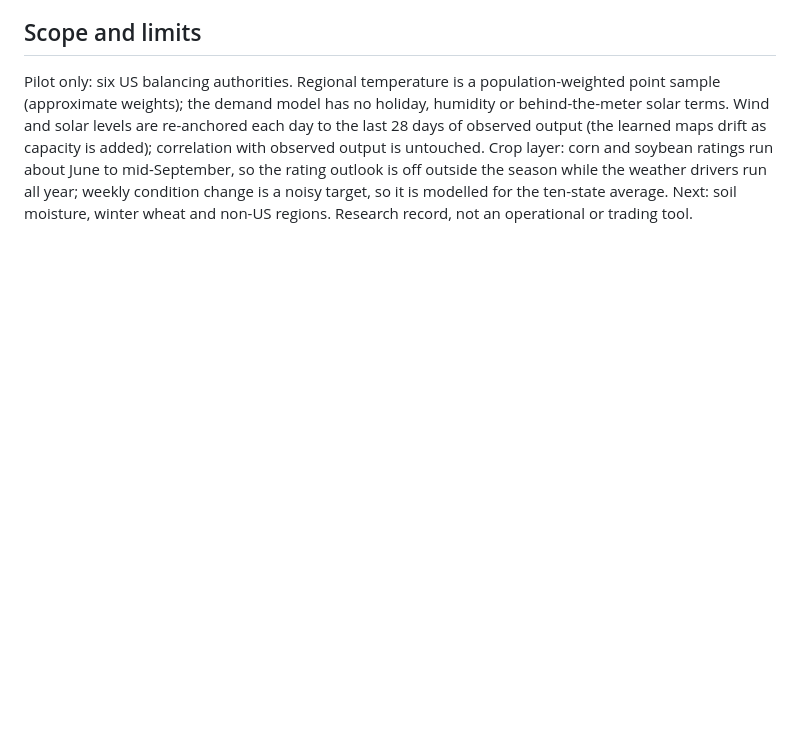
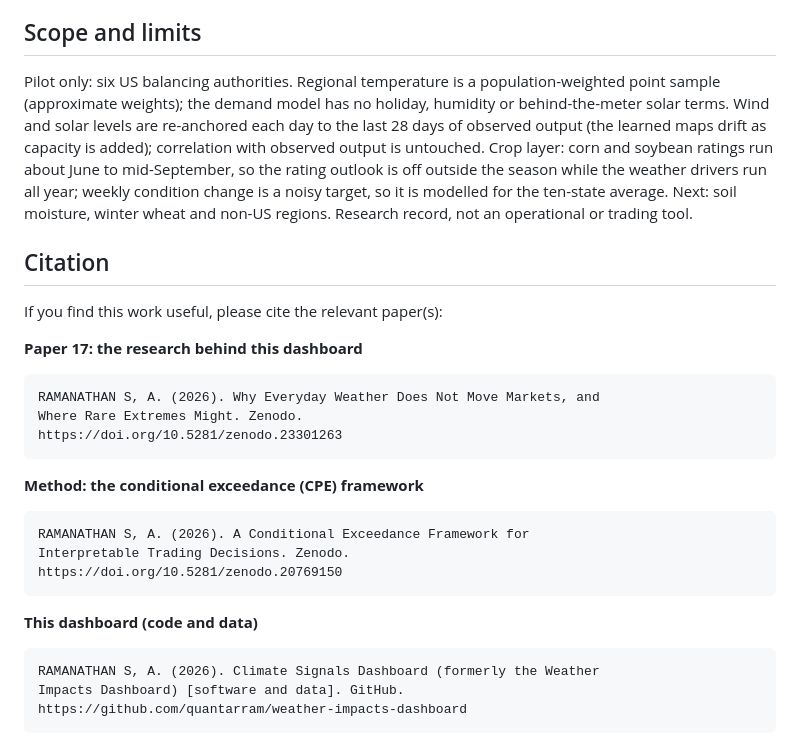
Before and after one commit to quantarram/climate-energy-dashboard, a Markdown page: README.md, the part around the change. Drawn GitHub-style; blank space fills up the shorter version.

Commit message:
README: add a Citation section matching the research repo's format
Co-Authored-By: Claude Sonnet 5.5 <noreply@anthropic.com>

````diff
--- a/README.md
+++ b/README.md
@@ -81,3 +81,28 @@ drift as capacity is added); correlation with observed output is untouched. Crop
 about June to mid-September, so the rating outlook is off outside the season while the weather drivers run all year;
 weekly condition change is a noisy target, so it is modelled for the ten-state average. Next: soil moisture, winter
 wheat and non-US regions. Research record, not an operational or trading tool.
+
+## Citation
+
+If you find this work useful, please cite the relevant paper(s):
+
+**Paper 17: the research behind this dashboard**
+```
+RAMANATHAN S, A. (2026). Why Everyday Weather Does Not Move Markets, and
+Where Rare Extremes Might. Zenodo.
+https://doi.org/10.5281/zenodo.23301263
+```
+
+**Method: the conditional exceedance (CPE) framework**
+```
+RAMANATHAN S, A. (2026). A Conditional Exceedance Framework for
+Interpretable Trading Decisions. Zenodo.
+https://doi.org/10.5281/zenodo.20769150
+```
+
+**This dashboard (code and data)**
+```
+RAMANATHAN S, A. (2026). Climate Signals Dashboard (formerly the Weather
+Impacts Dashboard) [software and data]. GitHub.
+https://github.com/quantarram/weather-impacts-dashboard
+```
````
